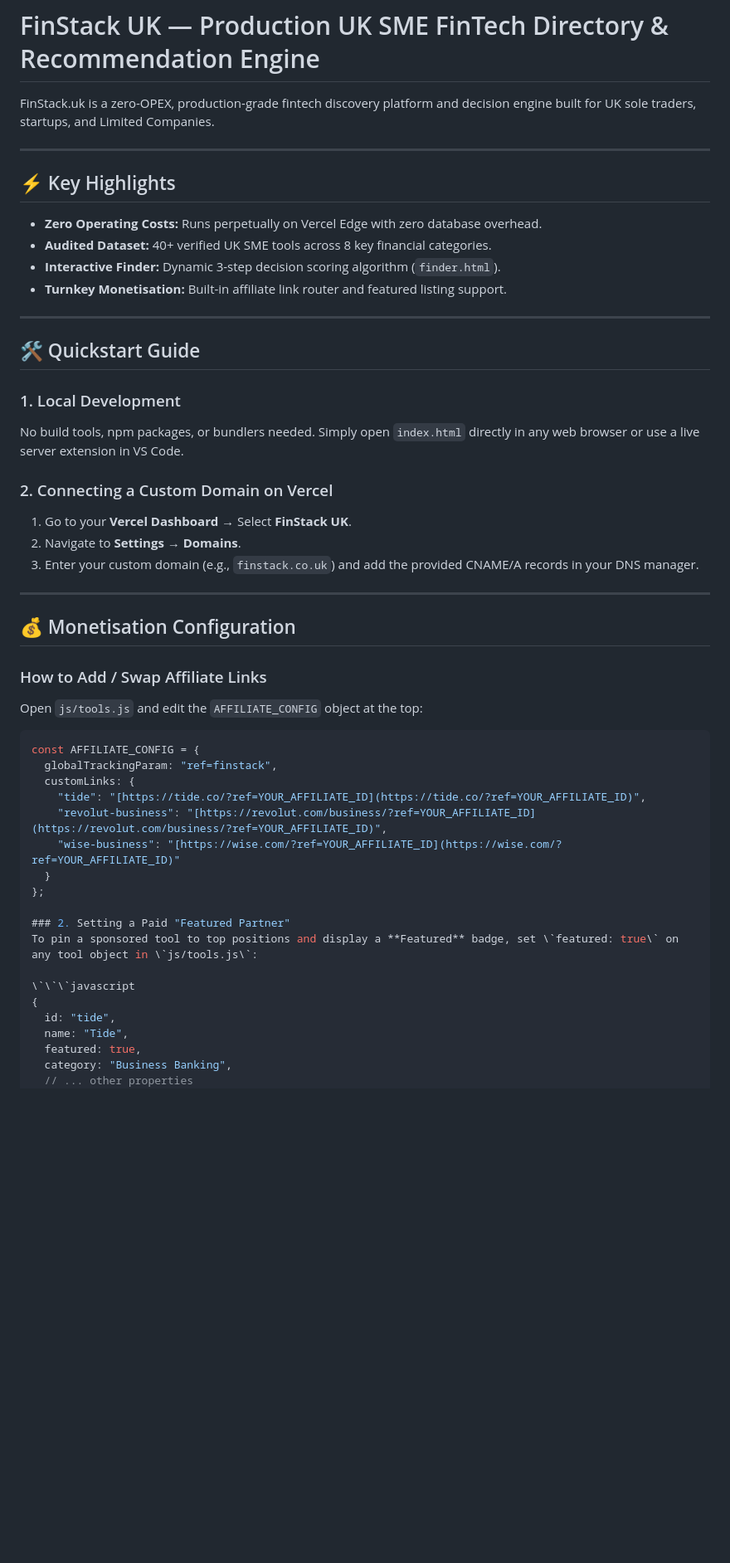
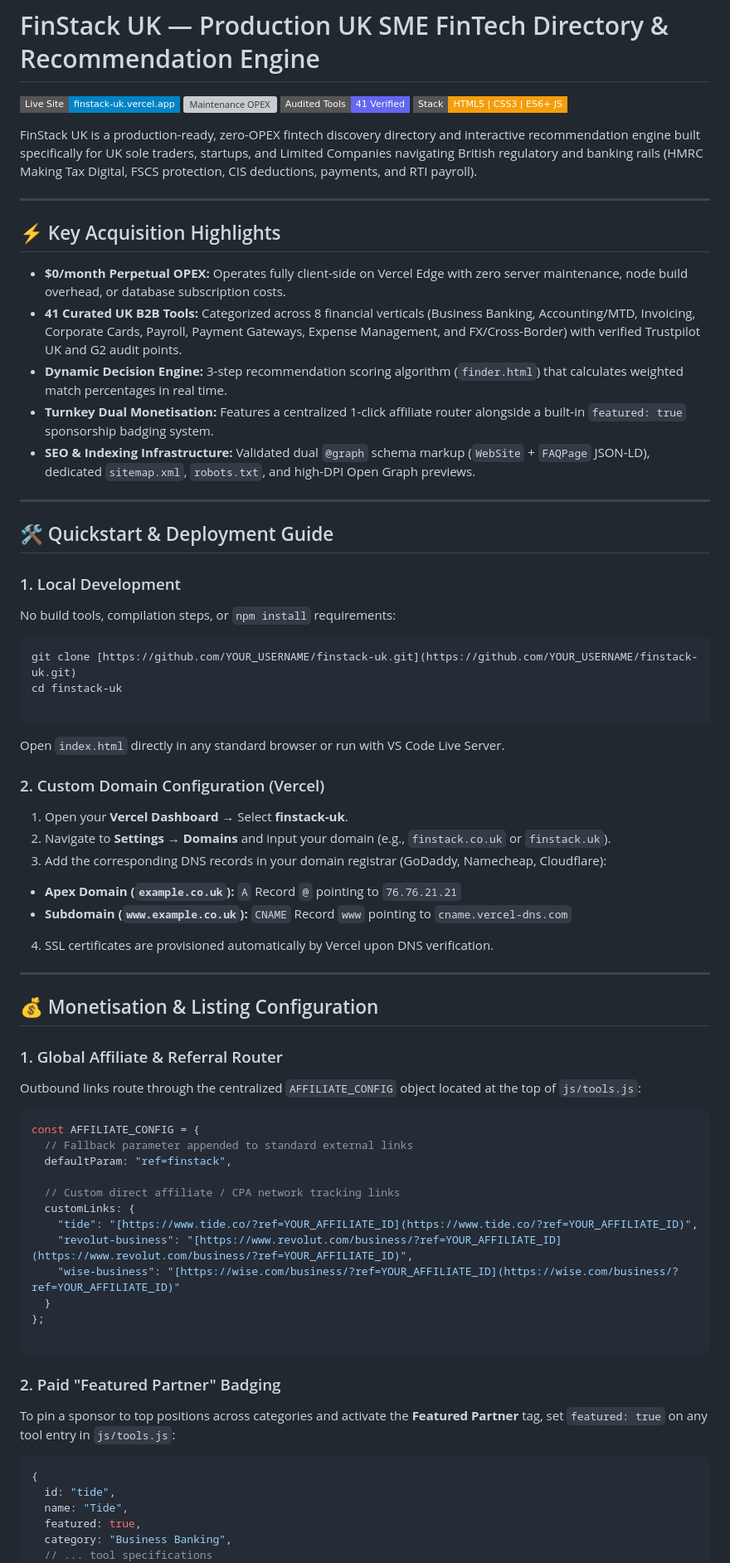
Before and after one commit to aniketkumarvedika432-tech/finstack-uk, a Markdown page: README.md, the part around one of its changes. Shown at 83% size. GitHub-like rendering; badges without logos; blank space fills up the shorter version; grey boxes are pictures that could not be loaded.

````diff
--- a/README.md
+++ b/README.md
@@ -1,52 +1,79 @@
 # FinStack UK — Production UK SME FinTech Directory & Recommendation Engine
 
-FinStack.uk is a zero-OPEX, production-grade fintech discovery platform and decision engine built for UK sole traders, startups, and Limited Companies.
+[![Live Demo](https://img.shields.io/badge/Live_Site-finstack--uk.vercel.app-0284c7?style=flat-square&logo=vercel)](https://finstack-uk.vercel.app/)
+[![Maintenance OPEX](https://img.shields.io/badge/OPEX-%240%2Fmonth-10b981?style=flat-square)](https://finstack-uk.vercel.app/)
+[![Audited Tools](https://img.shields.io/badge/Audited_Tools-41_Verified-6366f1?style=flat-square)](https://finstack-uk.vercel.app/tools.html)
+[![Stack](https://img.shields.io/badge/Stack-HTML5_%7C_CSS3_%7C_ES6%2B_JS-f59e0b?style=flat-square)](https://finstack-uk.vercel.app/)
+
+FinStack UK is a production-ready, zero-OPEX fintech discovery directory and interactive recommendation engine built specifically for UK sole traders, startups, and Limited Companies navigating British regulatory and banking rails (HMRC Making Tax Digital, FSCS protection, CIS deductions, payments, and RTI payroll).
 
 ---
 
-## ⚡ Key Highlights
-- **Zero Operating Costs:** Runs perpetually on Vercel Edge with zero database overhead.
-- **Audited Dataset:** 40+ verified UK SME tools across 8 key financial categories.
-- **Interactive Finder:** Dynamic 3-step decision scoring algorithm (`finder.html`).
-- **Turnkey Monetisation:** Built-in affiliate link router and featured listing support.
+## ⚡ Key Acquisition Highlights
+
+* **$0/month Perpetual OPEX:** Operates fully client-side on Vercel Edge with zero server maintenance, node build overhead, or database subscription costs.
+* **41 Curated UK B2B Tools:** Categorized across 8 financial verticals (Business Banking, Accounting/MTD, Invoicing, Corporate Cards, Payroll, Payment Gateways, Expense Management, and FX/Cross-Border) with verified Trustpilot UK and G2 audit points.
+* **Dynamic Decision Engine:** 3-step recommendation scoring algorithm (`finder.html`) that calculates weighted match percentages in real time.
+* **Turnkey Dual Monetisation:** Features a centralized 1-click affiliate router alongside a built-in `featured: true` sponsorship badging system.
+* **SEO & Indexing Infrastructure:** Validated dual `@graph` schema markup (`WebSite` + `FAQPage` JSON-LD), dedicated `sitemap.xml`, `robots.txt`, and high-DPI Open Graph previews.
 
 ---
 
-## 🛠️ Quickstart Guide
+## 🛠️ Quickstart & Deployment Guide
 
 ### 1. Local Development
-No build tools, npm packages, or bundlers needed. Simply open `index.html` directly in any web browser or use a live server extension in VS Code.
+No build tools, compilation steps, or `npm install` requirements:
+```bash
+git clone [https://github.com/YOUR_USERNAME/finstack-uk.git](https://github.com/YOUR_USERNAME/finstack-uk.git)
+cd finstack-uk
 
-### 2. Connecting a Custom Domain on Vercel
-1. Go to your **Vercel Dashboard** → Select **FinStack UK**.
-2. Navigate to **Settings** → **Domains**.
-3. Enter your custom domain (e.g., `finstack.co.uk`) and add the provided CNAME/A records in your DNS manager.
+```
+
+Open `index.html` directly in any standard browser or run with VS Code Live Server.
+
+### 2. Custom Domain Configuration (Vercel)
+
+1. Open your **Vercel Dashboard** → Select **finstack-uk**.
+2. Navigate to **Settings** → **Domains** and input your domain (e.g., `finstack.co.uk` or `finstack.uk`).
+3. Add the corresponding DNS records in your domain registrar (GoDaddy, Namecheap, Cloudflare):
+* **Apex Domain (`example.co.uk`):** `A` Record `@` pointing to `76.76.21.21`
+* **Subdomain (`www.example.co.uk`):** `CNAME` Record `www` pointing to `cname.vercel-dns.com`
+
+
+4. SSL certificates are provisioned automatically by Vercel upon DNS verification.
 
 ---
 
-## 💰 Monetisation Configuration
+## 💰 Monetisation & Listing Configuration
 
-### How to Add / Swap Affiliate Links
-Open `js/tools.js` and edit the `AFFILIATE_CONFIG` object at the top:
+### 1. Global Affiliate & Referral Router
+
+Outbound links route through the centralized `AFFILIATE_CONFIG` object located at the top of `js/tools.js`:
 
 ```javascript
 const AFFILIATE_CONFIG = {
-  globalTrackingParam: "ref=finstack",
+  // Fallback parameter appended to standard external links
+  defaultParam: "ref=finstack",
+
+  // Custom direct affiliate / CPA network tracking links
   customLinks: {
-    "tide": "[https://tide.co/?ref=YOUR_AFFILIATE_ID](https://tide.co/?ref=YOUR_AFFILIATE_ID)",
-    "revolut-business": "[https://revolut.com/business/?ref=YOUR_AFFILIATE_ID](https://revolut.com/business/?ref=YOUR_AFFILIATE_ID)",
-    "wise-business": "[https://wise.com/?ref=YOUR_AFFILIATE_ID](https://wise.com/?ref=YOUR_AFFILIATE_ID)"
+    "tide": "[https://www.tide.co/?ref=YOUR_AFFILIATE_ID](https://www.tide.co/?ref=YOUR_AFFILIATE_ID)",
+    "revolut-business": "[https://www.revolut.com/business/?ref=YOUR_AFFILIATE_ID](https://www.revolut.com/business/?ref=YOUR_AFFILIATE_ID)",
+    "wise-business": "[https://wise.com/business/?ref=YOUR_AFFILIATE_ID](https://wise.com/business/?ref=YOUR_AFFILIATE_ID)"
   }
 };
 
-### 2. Setting a Paid "Featured Partner"
-To pin a sponsored tool to top positions and display a **Featured** badge, set \`featured: true\` on any tool object in \`js/tools.js\`:
+```
 
-\`\`\`javascript
+### 2. Paid "Featured Partner" Badging
+
+To pin a sponsor to top positions across categories and activate the **Featured Partner** tag, set `featured: true` on any tool entry in `js/tools.js`:
+
+```javascript
 {
   id: "tide",
   name: "Tide",
   featured: true,
   category: "Business Banking",
-  // ... other properties
+  // ... tool specifications
 }
````
Also changed, not shown: other parts of README.md (+30 -16 lines).
